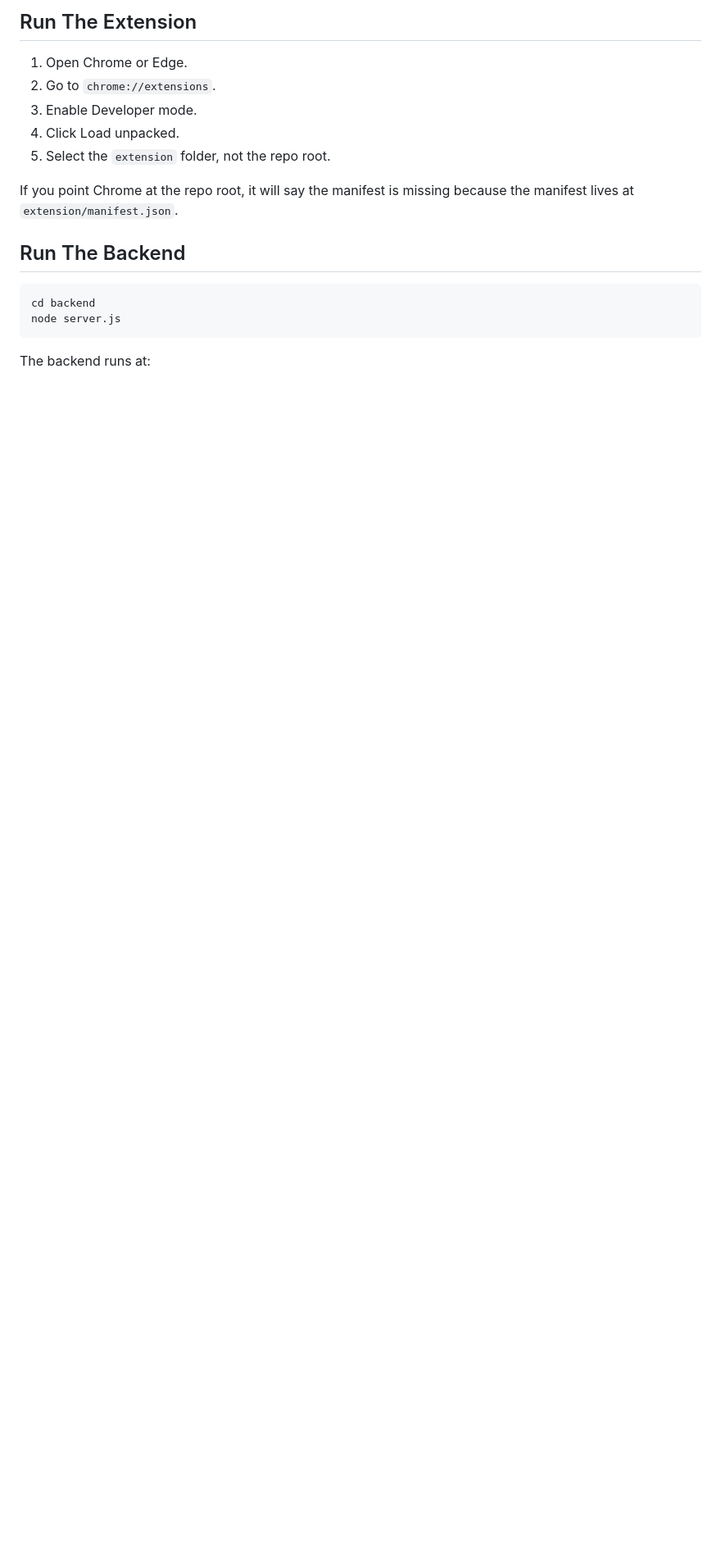
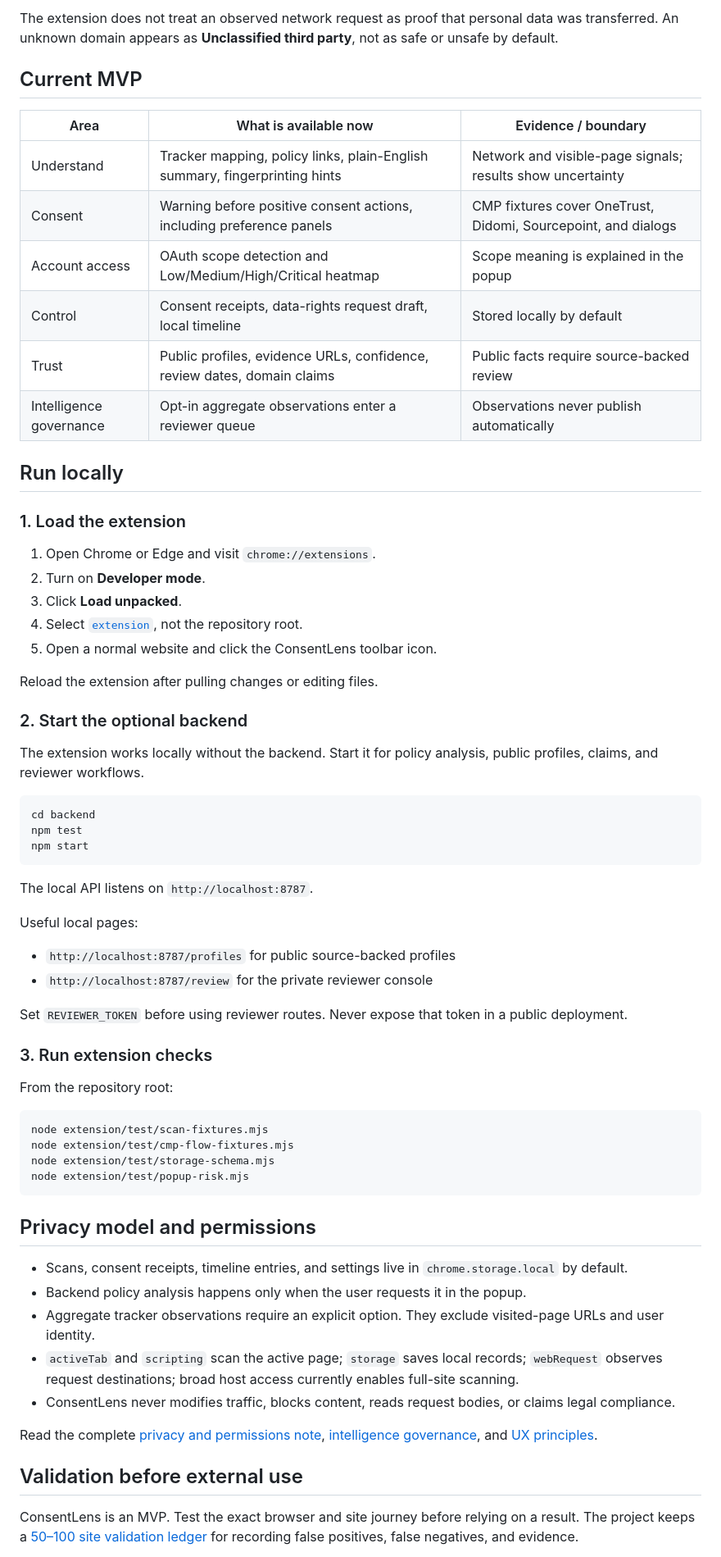
Before and after one commit to modithakolli/consentlens, a Markdown page: README.md, the part around one of its changes. Shown at 82% size. Rendered like a GitHub page; blank space fills up the shorter version.

````diff
--- a/README.md
+++ b/README.md
@@ -21,20 +26,71 @@ backend/
 ```
 
-## Run The Extension
+The extension does not treat an observed network request as proof that personal data was transferred. An unknown domain appears as **Unclassified third party**, not as safe or unsafe by default.
 
-1. Open Chrome or Edge.
-2. Go to `chrome://extensions`.
-3. Enable Developer mode.
-4. Click Load unpacked.
-5. Select the `extension` folder, not the repo root.
+## Current MVP
 
-If you point Chrome at the repo root, it will say the manifest is missing because the manifest lives at `extension/manifest.json`.
+| Area | What is available now | Evidence / boundary |
+| --- | --- | --- |
+| Understand | Tracker mapping, policy links, plain-English summary, fingerprinting hints | Network and visible-page signals; results show uncertainty |
+| Consent | Warning before positive consent actions, including preference panels | CMP fixtures cover OneTrust, Didomi, Sourcepoint, and dialogs |
+| Account access | OAuth scope detection and Low/Medium/High/Critical heatmap | Scope meaning is explained in the popup |
+| Control | Consent receipts, data-rights request draft, local timeline | Stored locally by default |
+| Trust | Public profiles, evidence URLs, confidence, review dates, domain claims | Public facts require source-backed review |
+| Intelligence governance | Opt-in aggregate observations enter a reviewer queue | Observations never publish automatically |
 
-## Run The Backend
+## Run locally
+
+### 1. Load the extension
+
+1. Open Chrome or Edge and visit `chrome://extensions`.
+2. Turn on **Developer mode**.
+3. Click **Load unpacked**.
+4. Select [`extension`](./extension), not the repository root.
+5. Open a normal website and click the ConsentLens toolbar icon.
+
+Reload the extension after pulling changes or editing files.
+
+### 2. Start the optional backend
+
+The extension works locally without the backend. Start it for policy analysis, public profiles, claims, and reviewer workflows.
 
 ```powershell
 cd backend
-node server.js
+npm test
+npm start
 ```
 
-The backend runs at:
+The local API listens on `http://localhost:8787`.
+
+Useful local pages:
+
+- `http://localhost:8787/profiles` for public source-backed profiles
+- `http://localhost:8787/review` for the private reviewer console
+
+Set `REVIEWER_TOKEN` before using reviewer routes. Never expose that token in a public deployment.
+
+### 3. Run extension checks
+
+From the repository root:
+
+```powershell
+node extension/test/scan-fixtures.mjs
+node extension/test/cmp-flow-fixtures.mjs
+node extension/test/storage-schema.mjs
+node extension/test/popup-risk.mjs
+```
+
+## Privacy model and permissions
+
+- Scans, consent receipts, timeline entries, and settings live in `chrome.storage.local` by default.
+- Backend policy analysis happens only when the user requests it in the popup.
+- Aggregate tracker observations require an explicit option. They exclude visited-page URLs and user identity.
+- `activeTab` and `scripting` scan the active page; `storage` saves local records; `webRequest` observes request destinations; broad host access currently enables full-site scanning.
+- ConsentLens never modifies traffic, blocks content, reads request bodies, or claims legal compliance.
+
+Read the complete [privacy and permissions note](./docs/extension-privacy-and-permissions.md), [intelligence governance](./docs/intelligence-governance.md), and [UX principles](./docs/ux-principles.md).
+
+## Validation before external use
+
+ConsentLens is an MVP. Test the exact browser and site journey before relying on a result. The project keeps a [50–100 site validation ledger](./docs/validation-ledger.md) for recording false positives, false negatives, and evidence.
+
````
Also changed, not shown: other parts of README.md (+37 -88 lines).
